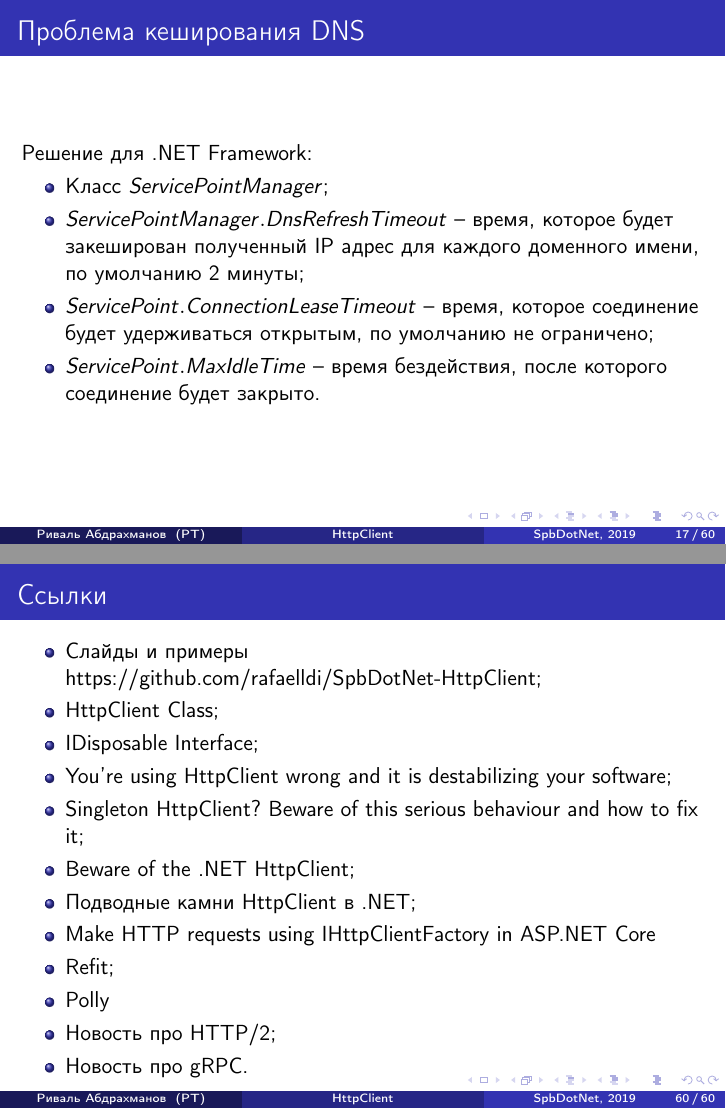
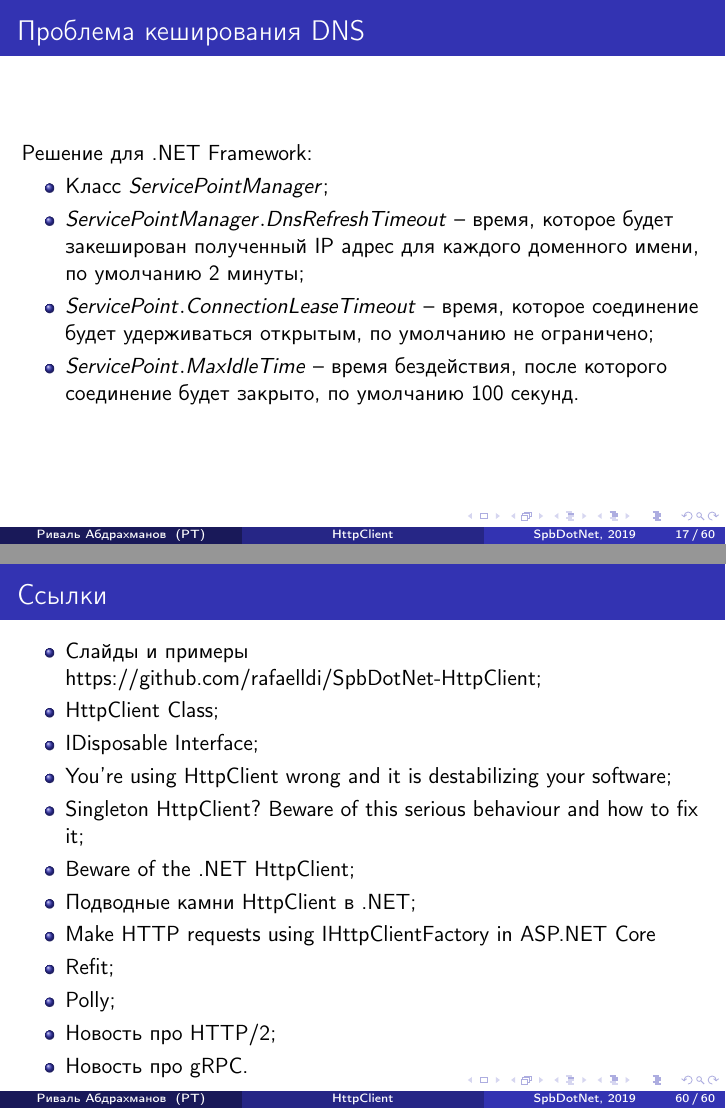
Before and after one commit to rafaelldi/SpbDotNet-HttpClient, LaTeX slides (slides/slides.tex): pages 22 and 71 of 71, joined at a grey line. Compiled offline with pdfLaTeX.

Commit message:
Copy-paste to fix previous copy-paste

```diff
--- a/slides/slides.tex
+++ b/slides/slides.tex
@@ -178,7 +178,7 @@ private static HttpClient Client = new HttpClient();
 	\item Класс $ServicePointManager$;
 	\item $ServicePointManager.DnsRefreshTimeout$ -- время, которое будет закеширован полученный IP адрес для каждого доменного имени, по умолчанию 2 минуты;
 	\item $ServicePoint.ConnectionLeaseTimeout$ -- время, которое соединение будет удерживаться открытым, по умолчанию не ограничено;
-	\item $ServicePoint.MaxIdleTime$ -- время бездействия, после которого соединение будет закрыто.
+	\item $ServicePoint.MaxIdleTime$ -- время бездействия, после которого соединение будет закрыто, по умолчанию 100 секунд.
 \end{itemize}
 \end{frame}
 
```
Also changed, not shown: slides/slides.pdf, slides/slides.tex (2 more changed lines).
